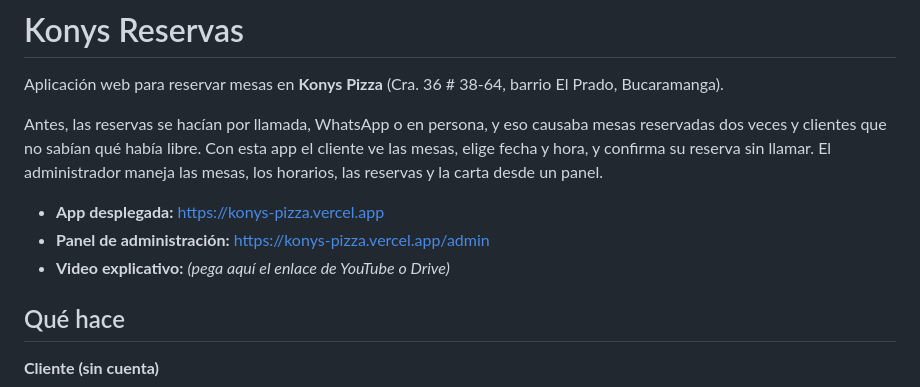
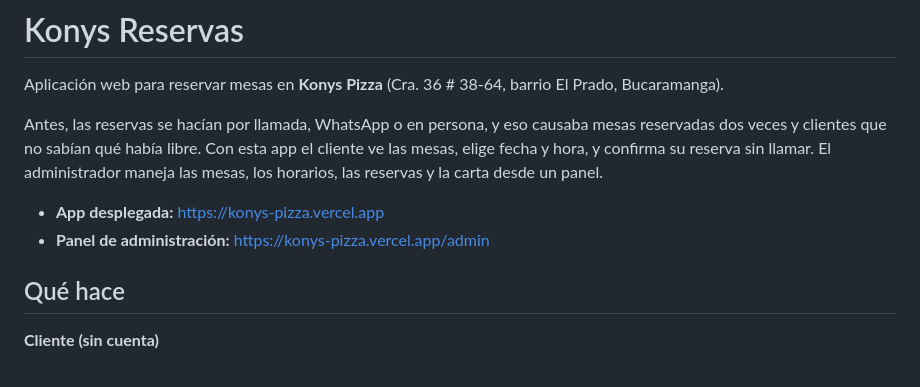
Before and after one commit to EDER1002/Konny-s_Pizza, a Markdown page: README.md, the part around the change. GitHub-like rendering.

Commit message:
docs: remove placeholder video link from README

```diff
--- a/README.md
+++ b/README.md
@@ -6,7 +6,6 @@ Antes, las reservas se hacían por llamada, WhatsApp o en persona, y eso causaba
 
 - **App desplegada:** <https://konys-pizza.vercel.app>
 - **Panel de administración:** <https://konys-pizza.vercel.app/admin>
-- **Video explicativo:** _(pega aquí el enlace de YouTube o Drive)_
 
 ## Qué hace
 
```
